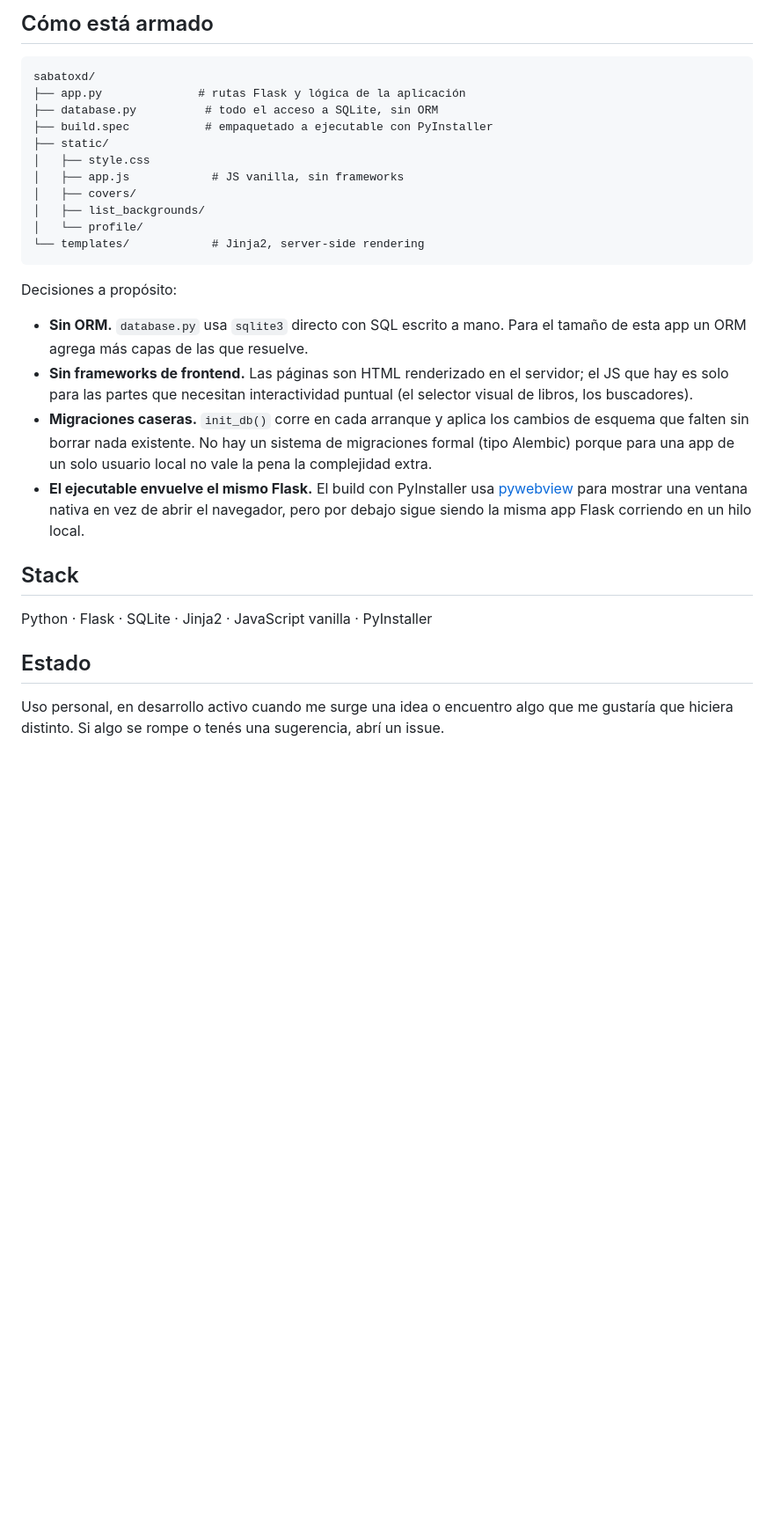
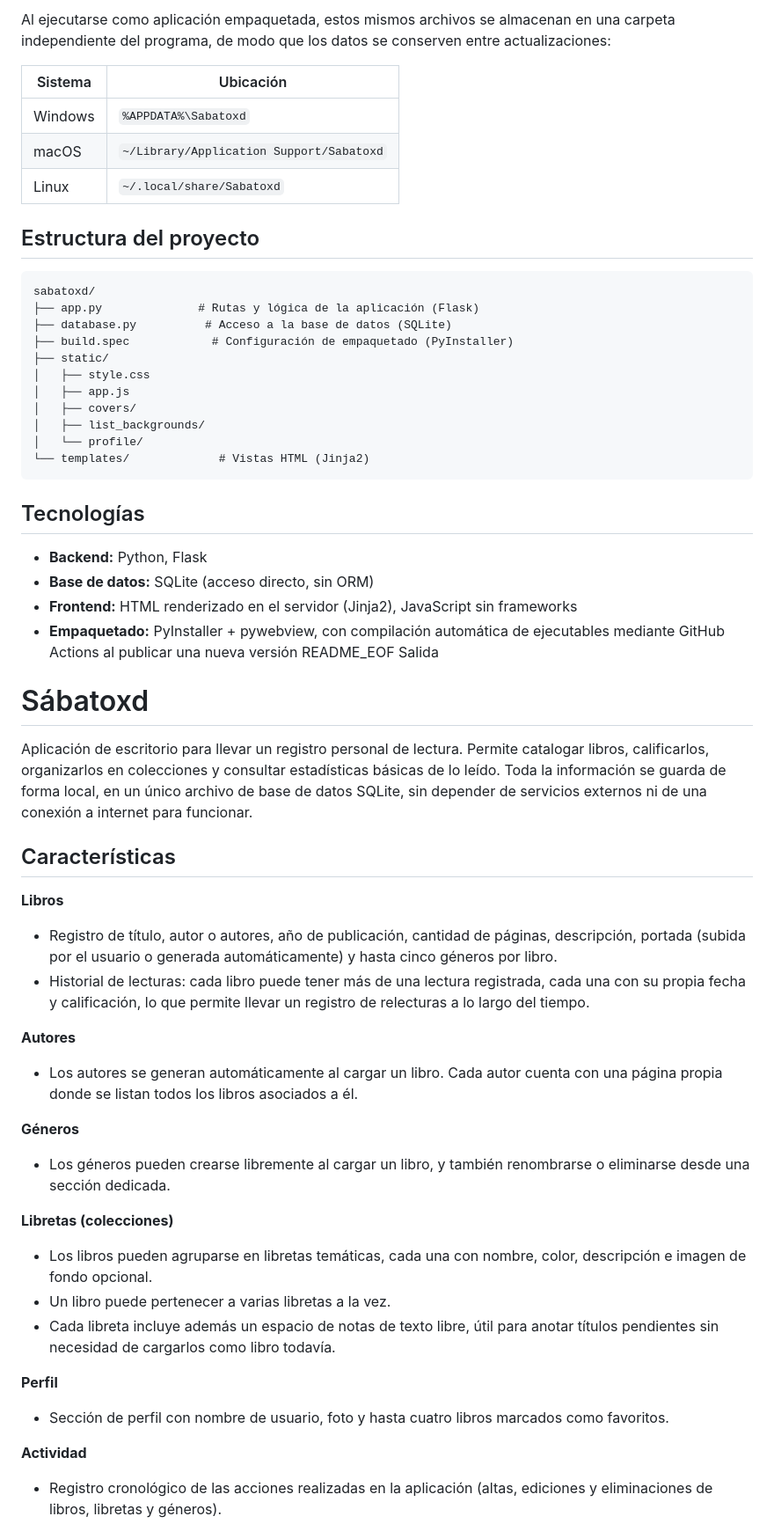
Before and after one commit to nehuenmattea/sabatoxd, a Markdown page: README.md, the part around one of its changes. Shown at 88% size. Rendered like a GitHub page; blank space fills up the shorter version.

````diff
--- a/README.md
+++ b/README.md
@@ -78,42 +89,80 @@ todo. También podés copiar esa carpeta a mano si preferís.
 
-## Cómo está armado
+Al ejecutarse como aplicación empaquetada, estos mismos archivos se
+almacenan en una carpeta independiente del programa, de modo que los datos
+se conserven entre actualizaciones:
+
+| Sistema  | Ubicación                                       |
+|----------|--------------------------------------------------|
+| Windows  | `%APPDATA%\Sabatoxd`                              |
+| macOS    | `~/Library/Application Support/Sabatoxd`          |
+| Linux    | `~/.local/share/Sabatoxd`                         |
+
+## Estructura del proyecto
 
 ```
 sabatoxd/
-├── app.py              # rutas Flask y lógica de la aplicación
-├── database.py          # todo el acceso a SQLite, sin ORM
-├── build.spec           # empaquetado a ejecutable con PyInstaller
+├── app.py              # Rutas y lógica de la aplicación (Flask)
+├── database.py          # Acceso a la base de datos (SQLite)
+├── build.spec            # Configuración de empaquetado (PyInstaller)
 ├── static/
 │   ├── style.css
-│   ├── app.js            # JS vanilla, sin frameworks
+│   ├── app.js
 │   ├── covers/
 │   ├── list_backgrounds/
 │   └── profile/
-└── templates/            # Jinja2, server-side rendering
+└── templates/             # Vistas HTML (Jinja2)
 ```
 
-Decisiones a propósito:
+## Tecnologías
 
-- **Sin ORM.** `database.py` usa `sqlite3` directo con SQL escrito a mano.
-  Para el tamaño de esta app un ORM agrega más capas de las que resuelve.
-- **Sin frameworks de frontend.** Las páginas son HTML renderizado en el
-  servidor; el JS que hay es solo para las partes que necesitan
-  interactividad puntual (el selector visual de libros, los buscadores).
-- **Migraciones caseras.** `init_db()` corre en cada arranque y aplica los
-  cambios de esquema que falten sin borrar nada existente. No hay un
-  sistema de migraciones formal (tipo Alembic) porque para una app de un
-  solo usuario local no vale la pena la complejidad extra.
-- **El ejecutable envuelve el mismo Flask.** El build con PyInstaller usa
-  [pywebview](https://pywebview.flowrl.com/) para mostrar una ventana nativa
-  en vez de abrir el navegador, pero por debajo sigue siendo la misma app
-  Flask corriendo en un hilo local.
+- **Backend:** Python, Flask
+- **Base de datos:** SQLite (acceso directo, sin ORM)
+- **Frontend:** HTML renderizado en el servidor (Jinja2), JavaScript sin
+  frameworks
+- **Empaquetado:** PyInstaller + pywebview, con compilación automática de
+  ejecutables mediante GitHub Actions al publicar una nueva versión
+README_EOF
+Salida
 
-## Stack
+# Sábatoxd
 
-Python · Flask · SQLite · Jinja2 · JavaScript vanilla · PyInstaller
+Aplicación de escritorio para llevar un registro personal de lectura. Permite
+catalogar libros, calificarlos, organizarlos en colecciones y consultar
+estadísticas básicas de lo leído. Toda la información se guarda de forma
+local, en un único archivo de base de datos SQLite, sin depender de servicios
+externos ni de una conexión a internet para funcionar.
 
-## Estado
+## Características
 
-Uso personal, en desarrollo activo cuando me surge una idea o encuentro algo
-que me gustaría que hiciera distinto. Si algo se rompe o tenés una sugerencia,
-abrí un issue.
+**Libros**
+- Registro de título, autor o autores, año de publicación, cantidad de
+  páginas, descripción, portada (subida por el usuario o generada
+  automáticamente) y hasta cinco géneros por libro.
+- Historial de lecturas: cada libro puede tener más de una lectura
+  registrada, cada una con su propia fecha y calificación, lo que permite
+  llevar un registro de relecturas a lo largo del tiempo.
+
+**Autores**
+- Los autores se generan automáticamente al cargar un libro. Cada autor
+  cuenta con una página propia donde se listan todos los libros asociados a
+  él.
+
+**Géneros**
+- Los géneros pueden crearse libremente al cargar un libro, y también
+  renombrarse o eliminarse desde una sección dedicada.
+
+**Libretas (colecciones)**
+- Los libros pueden agruparse en libretas temáticas, cada una con nombre,
+  color, descripción e imagen de fondo opcional.
+- Un libro puede pertenecer a varias libretas a la vez.
+- Cada libreta incluye además un espacio de notas de texto libre, útil para
+  anotar títulos pendientes sin necesidad de cargarlos como libro todavía.
+
+**Perfil**
+- Sección de perfil con nombre de usuario, foto y hasta cuatro libros
+  marcados como favoritos.
+
+**Actividad**
+- Registro cronológico de las acciones realizadas en la aplicación (altas,
+  ediciones y eliminaciones de libros, libretas y géneros).
+
````
Also changed, not shown: other parts of README.md (+146 -54 lines).
